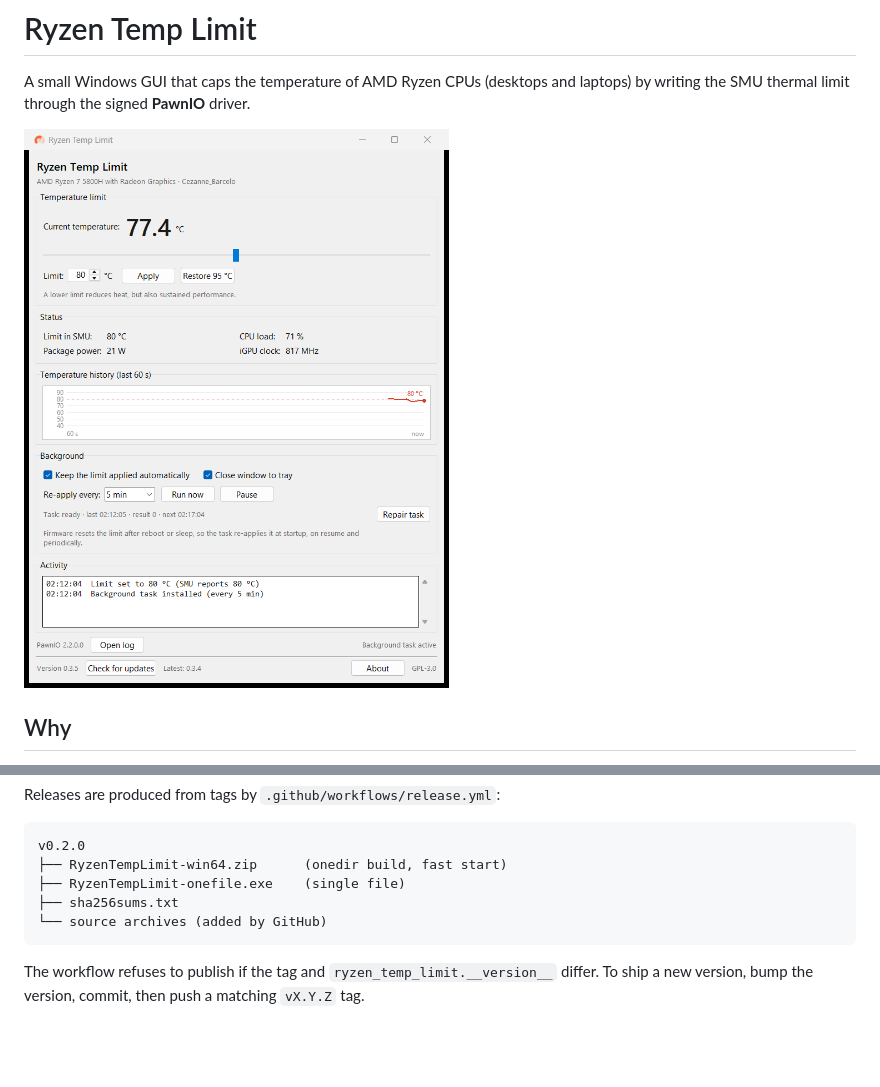
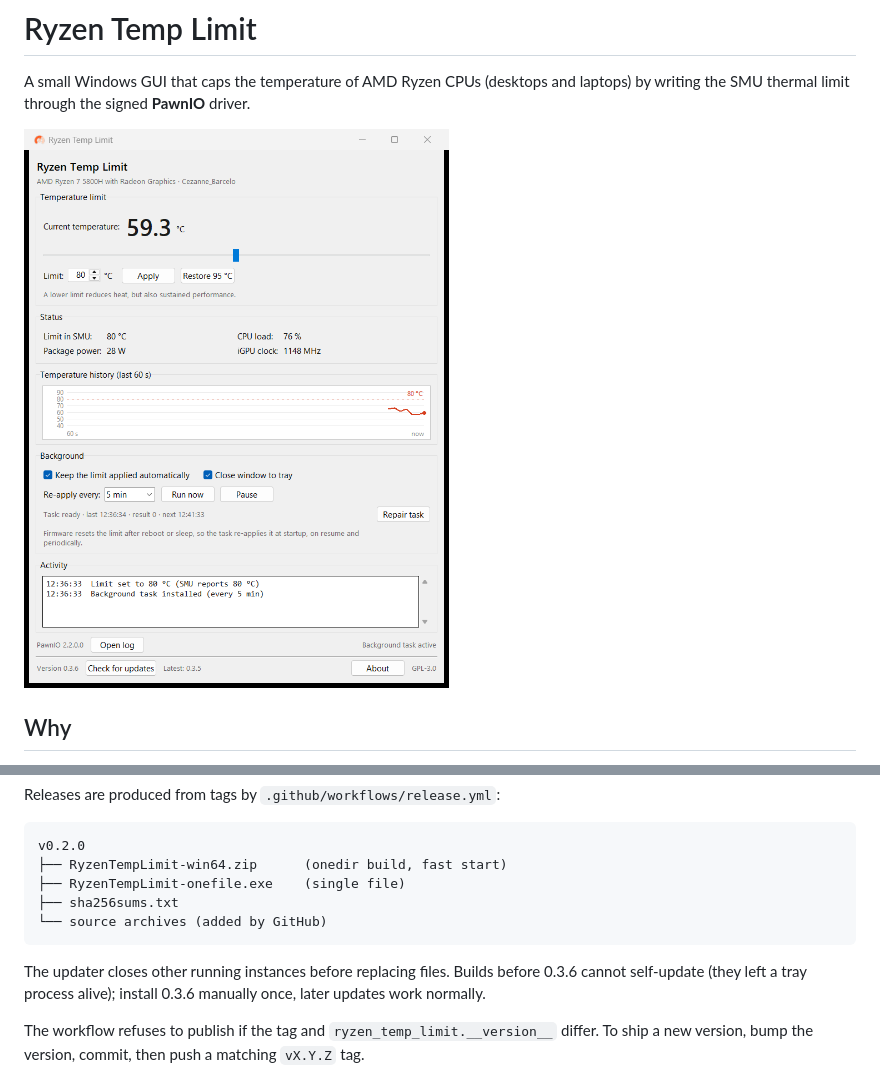
Before and after one commit to socrabs151/ryzen-temp-limit, a Markdown page: README.md, 2 parts joined by grey strips. GitHub-like rendering; pictures changed too: docs/window.png; blank space fills up the shorter version.

Commit message:
Fix the self-updater lifecycle and release 0.3.6

````diff
--- a/README.md
+++ b/README.md
@@ -110,6 +110,10 @@ v0.2.0
 └── source archives (added by GitHub)
 ```
 
+The updater closes other running instances before replacing files. Builds
+before 0.3.6 cannot self-update (they left a tray process alive); install
+0.3.6 manually once, later updates work normally.
+
 The workflow refuses to publish if the tag and `ryzen_temp_limit.__version__`
 differ. To ship a new version, bump the version, commit, then push a matching
 `vX.Y.Z` tag.
````
Also changed, not shown: CHANGELOG.md (+10 -0 lines), 9 other files.
